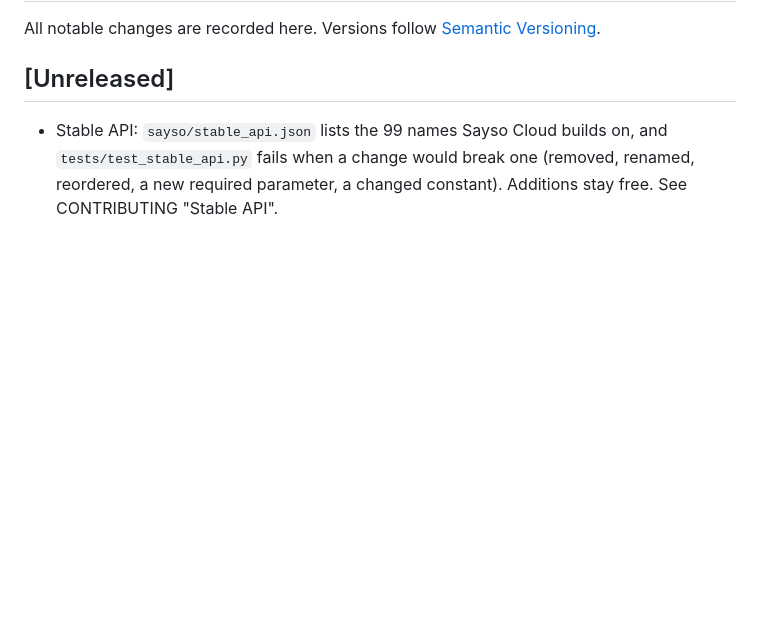
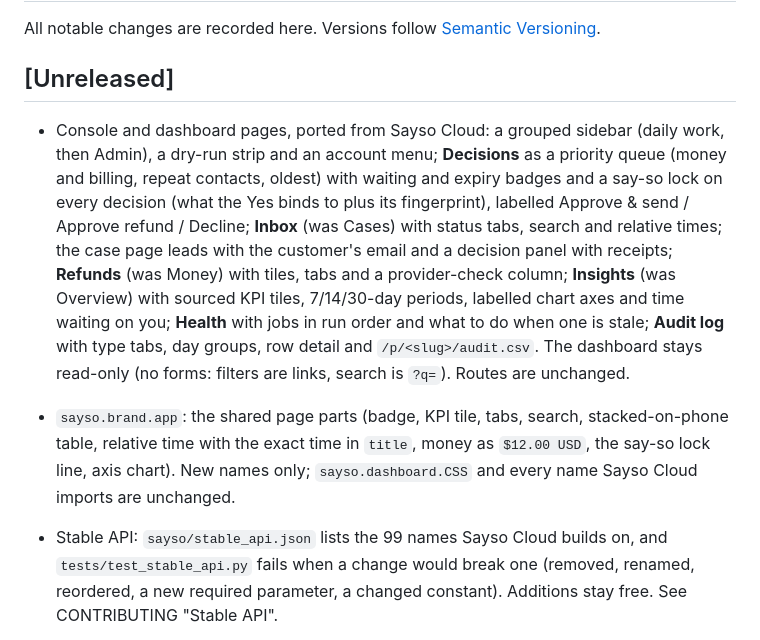
Before and after one commit to harrythentrepreneur/sayso, a Markdown page: CHANGELOG.md, the part around the change. Rendered like a GitHub page; blank space fills up the shorter version.

```diff
--- a/CHANGELOG.md
+++ b/CHANGELOG.md
@@ -3,6 +3,19 @@
 All notable changes are recorded here. Versions follow [Semantic Versioning](https://semver.org).
 
 ## [Unreleased]
+
+- Console and dashboard pages, ported from Sayso Cloud: a grouped sidebar (daily work, then Admin), a dry-run
+  strip and an account menu; **Decisions** as a priority queue (money and billing, repeat contacts, oldest) with
+  waiting and expiry badges and a say-so lock on every decision (what the Yes binds to plus its fingerprint),
+  labelled Approve & send / Approve refund / Decline; **Inbox** (was Cases) with status tabs, search and relative
+  times; the case page leads with the customer's email and a decision panel with receipts; **Refunds** (was
+  Money) with tiles, tabs and a provider-check column; **Insights** (was Overview) with sourced KPI tiles,
+  7/14/30-day periods, labelled chart axes and time waiting on you; **Health** with jobs in run order and what to
+  do when one is stale; **Audit log** with type tabs, day groups, row detail and `/p/<slug>/audit.csv`.
+  The dashboard stays read-only (no forms: filters are links, search is `?q=`). Routes are unchanged.
+- `sayso.brand.app`: the shared page parts (badge, KPI tile, tabs, search, stacked-on-phone table, relative time
+  with the exact time in `title`, money as `$12.00 USD`, the say-so lock line, axis chart). New names only;
+  `sayso.dashboard.CSS` and every name Sayso Cloud imports are unchanged.
 
 - Stable API: `sayso/stable_api.json` lists the 99 names Sayso Cloud builds on, and
   `tests/test_stable_api.py` fails when a change would break one (removed, renamed, reordered, a new
```
Also changed, not shown: README.md (+8 -1 lines), docs/DASHBOARD.md (+14 -8 lines), assets/readme-console-decisions.png (added).
